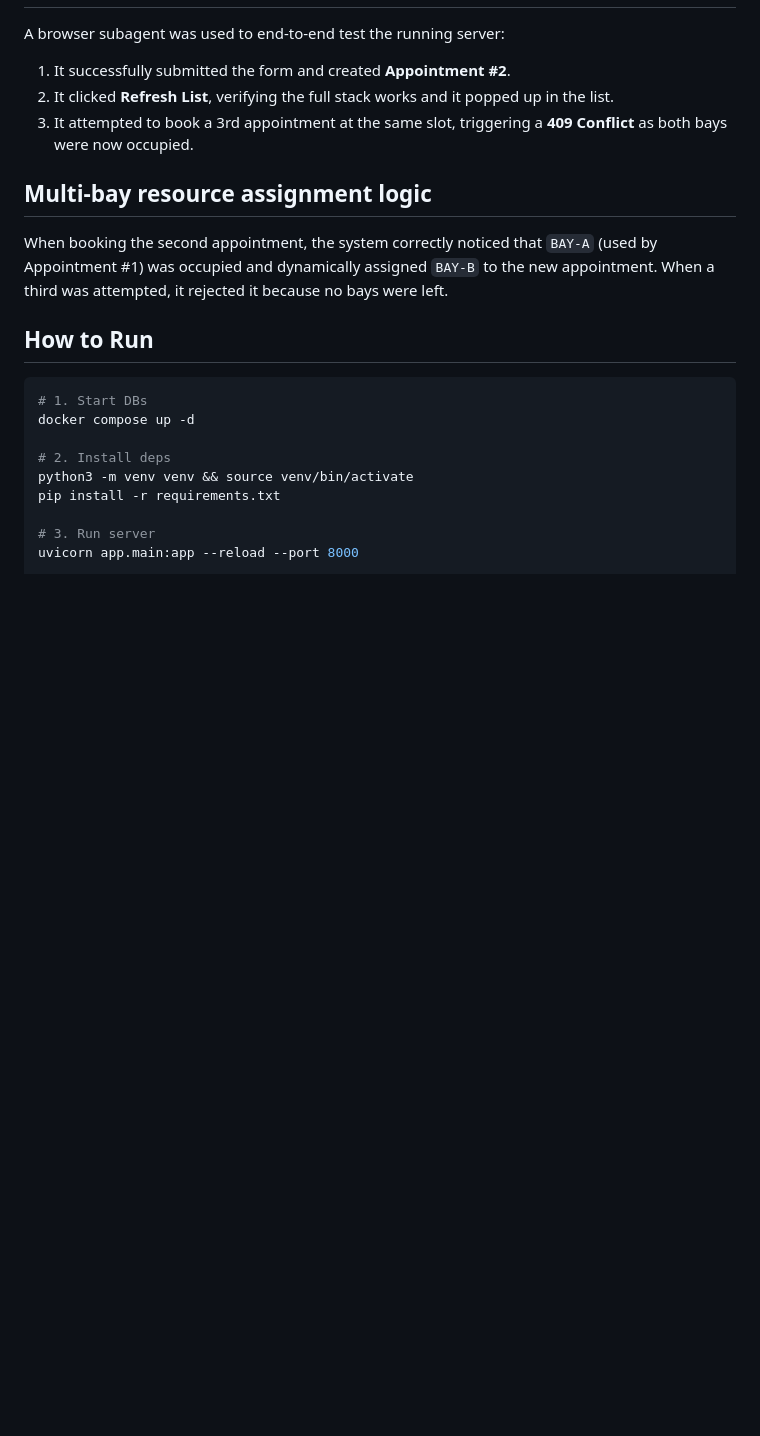
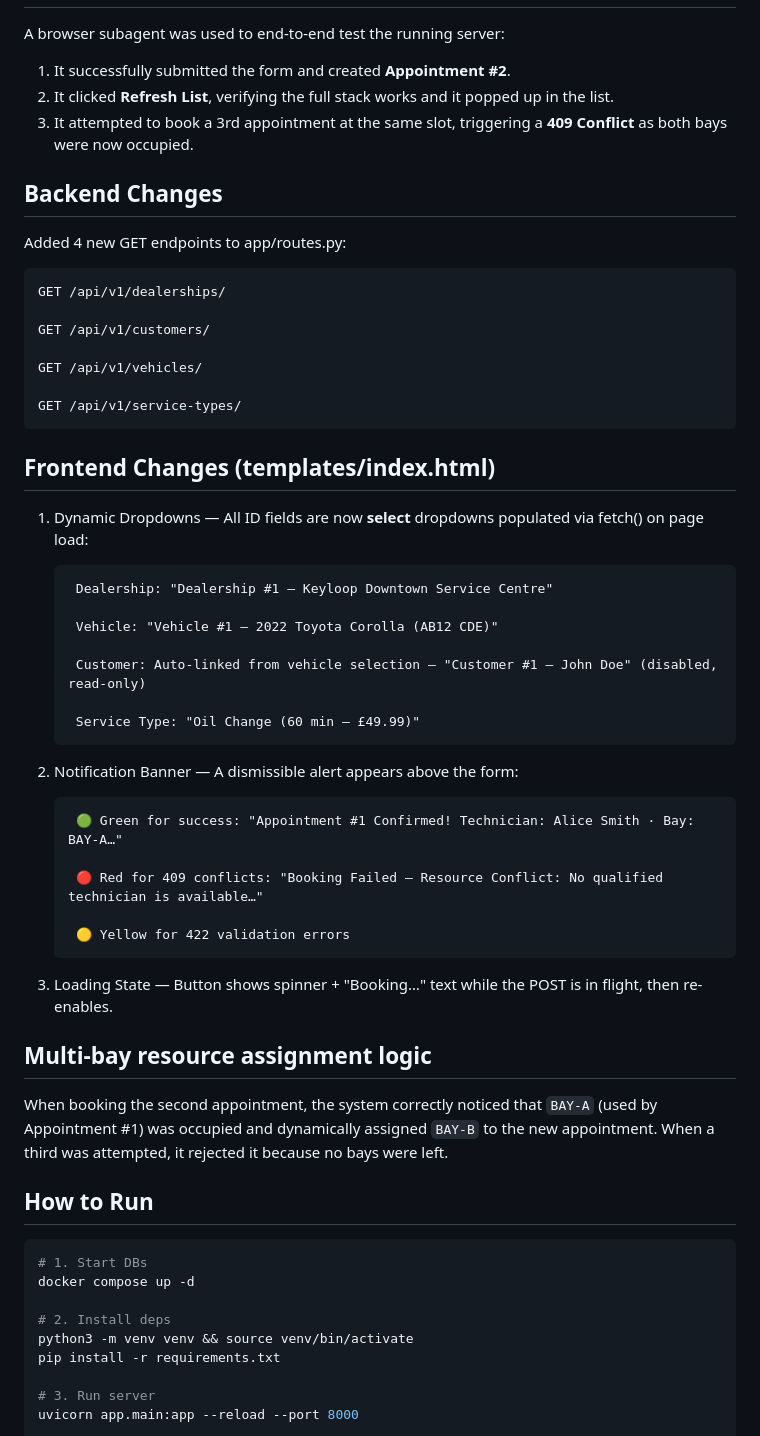
Before and after one commit to luuquocbao56132/Keyloop_Technical_Assessment, a Markdown page: First_init.md, the part around the change. GitHub-like rendering; blank space fills up the shorter version.

Commit message:
feat: document new backend GET endpoints and frontend dynamic dropdowns, notification banners, and loading state.

```diff
--- a/First_init.md
+++ b/First_init.md
@@ -53,6 +53,37 @@ A browser subagent was used to end-to-end test the running server:
 2. It clicked **Refresh List**, verifying the full stack works and it popped up in the list.
 3. It attempted to book a 3rd appointment at the same slot, triggering a **409 Conflict** as both bays were now occupied.
 
+## Backend Changes
+Added 4 new GET endpoints to app/routes.py:
+
+    GET /api/v1/dealerships/
+
+    GET /api/v1/customers/
+
+    GET /api/v1/vehicles/
+
+    GET /api/v1/service-types/
+
+## Frontend Changes (templates/index.html)
+1. Dynamic Dropdowns — All ID fields are now **select** dropdowns populated via fetch() on page load:
+
+        Dealership: "Dealership #1 — Keyloop Downtown Service Centre"
+
+        Vehicle: "Vehicle #1 — 2022 Toyota Corolla (AB12 CDE)"
+
+        Customer: Auto-linked from vehicle selection — "Customer #1 — John Doe" (disabled, read-only)
+
+        Service Type: "Oil Change (60 min — £49.99)"
+2. Notification Banner — A dismissible alert appears above the form:
+
+        🟢 Green for success: "Appointment #1 Confirmed! Technician: Alice Smith · Bay: BAY-A…"
+
+        🔴 Red for 409 conflicts: "Booking Failed — Resource Conflict: No qualified technician is available…"
+
+        🟡 Yellow for 422 validation errors
+
+3. Loading State — Button shows spinner + "Booking…" text while the POST is in flight, then re-enables.
+
 ## Multi-bay resource assignment logic
 
 When booking the second appointment, the system correctly noticed that `BAY-A` (used by Appointment #1) was occupied and dynamically assigned `BAY-B` to the new appointment. When a third was attempted, it rejected it because no bays were left.
```
